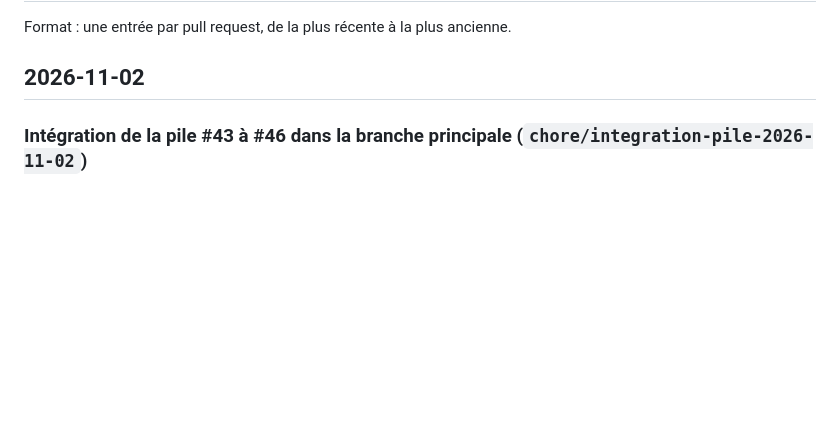
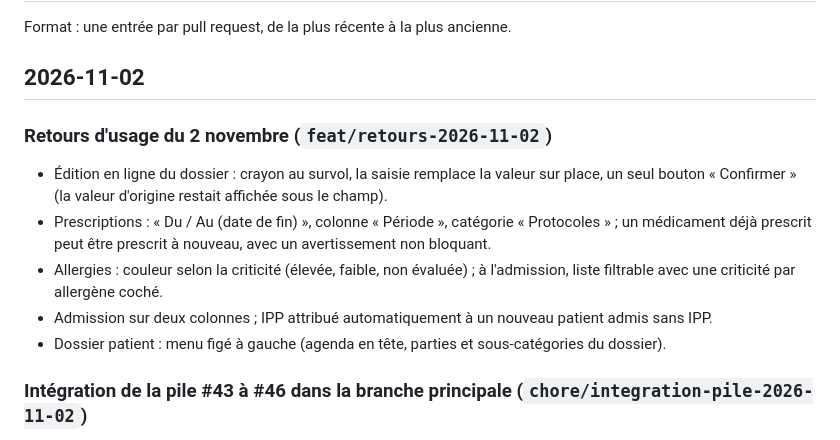
Before and after one commit to rguteville/PLD-Agile-Agenda-Patient, a Markdown page: CHANGELOG.md, the part around the change. Drawn GitHub-style; blank space fills up the shorter version.

```diff
--- a/CHANGELOG.md
+++ b/CHANGELOG.md
@@ -3,6 +3,16 @@
 Format : une entrée par pull request, de la plus récente à la plus ancienne.
 
 ## 2026-11-02
+
+### Retours d'usage du 2 novembre (`feat/retours-2026-11-02`)
+- Édition en ligne du dossier : crayon au survol, la saisie remplace la valeur sur place, un seul bouton
+  « Confirmer » (la valeur d'origine restait affichée sous le champ).
+- Prescriptions : « Du / Au (date de fin) », colonne « Période », catégorie « Protocoles » ; un médicament déjà
+  prescrit peut être prescrit à nouveau, avec un avertissement non bloquant.
+- Allergies : couleur selon la criticité (élevée, faible, non évaluée) ; à l'admission, liste filtrable avec
+  une criticité par allergène coché.
+- Admission sur deux colonnes ; IPP attribué automatiquement à un nouveau patient admis sans IPP.
+- Dossier patient : menu figé à gauche (agenda en tête, parties et sous-catégories du dossier).
 
 ### Intégration de la pile #43 à #46 dans la branche principale (`chore/integration-pile-2026-11-02`)
 - #43 à #46 avaient été fusionnées chacune dans la branche de la PR précédente, pas dans la branche
```
Also changed, not shown: README.md (+10 -5 lines).
